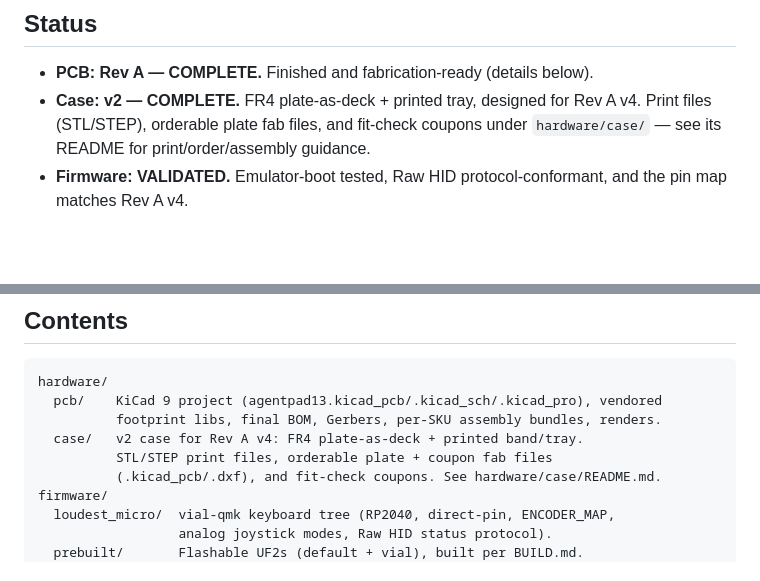
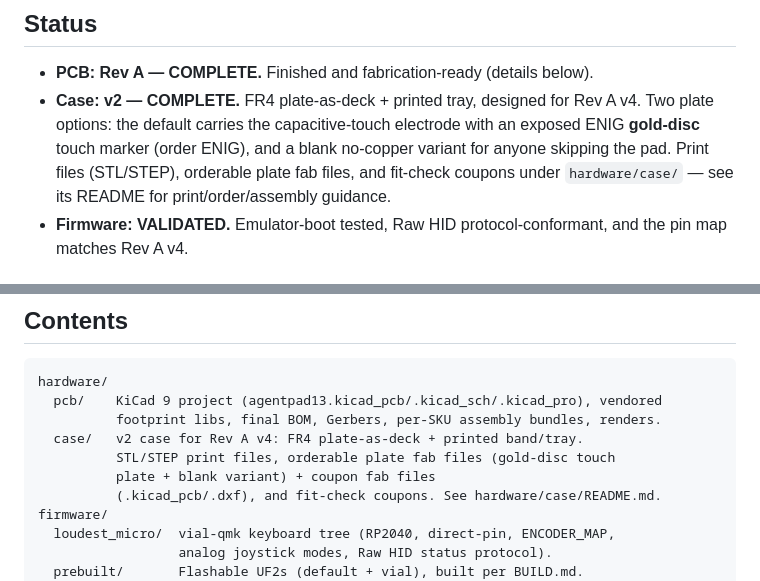
Before and after one commit to yuz207/agentpad13, a Markdown page: README.md, 2 parts joined by grey strips. Rendered like a GitHub page; blank space fills up the shorter version.

Commit message:
README: plate options — gold-disc touch plate (ENIG) + blank variant

```diff
--- a/README.md
+++ b/README.md
@@ -18,7 +18,10 @@ underglow) driven over Raw HID by an open agent-status protocol
 
 - **PCB: Rev A — COMPLETE.** Finished and fabrication-ready (details below).
 - **Case: v2 — COMPLETE.** FR4 plate-as-deck + printed tray, designed for Rev A
-  v4. Print files (STL/STEP), orderable plate fab files, and fit-check coupons
+  v4. Two plate options: the default carries the capacitive-touch electrode
+  with an exposed ENIG **gold-disc** touch marker (order ENIG), and a blank
+  no-copper variant for anyone skipping the pad. Print files (STL/STEP),
+  orderable plate fab files, and fit-check coupons
   under `hardware/case/` — see its README for print/order/assembly guidance.
 - **Firmware: VALIDATED.** Emulator-boot tested, Raw HID protocol-conformant, and
   the pin map matches Rev A v4.
@@ -52,7 +55,8 @@ hardware/
   pcb/    KiCad 9 project (agentpad13.kicad_pcb/.kicad_sch/.kicad_pro), vendored
           footprint libs, final BOM, Gerbers, per-SKU assembly bundles, renders.
   case/   v2 case for Rev A v4: FR4 plate-as-deck + printed band/tray.
-          STL/STEP print files, orderable plate + coupon fab files
+          STL/STEP print files, orderable plate fab files (gold-disc touch
+          plate + blank variant) + coupon fab files
           (.kicad_pcb/.dxf), and fit-check coupons. See hardware/case/README.md.
 firmware/
   loudest_micro/  vial-qmk keyboard tree (RP2040, direct-pin, ENCODER_MAP,
```
